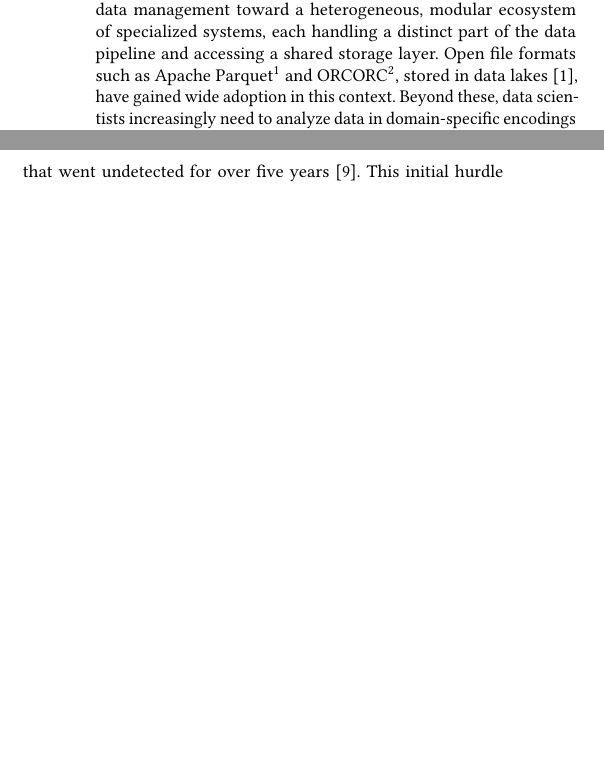
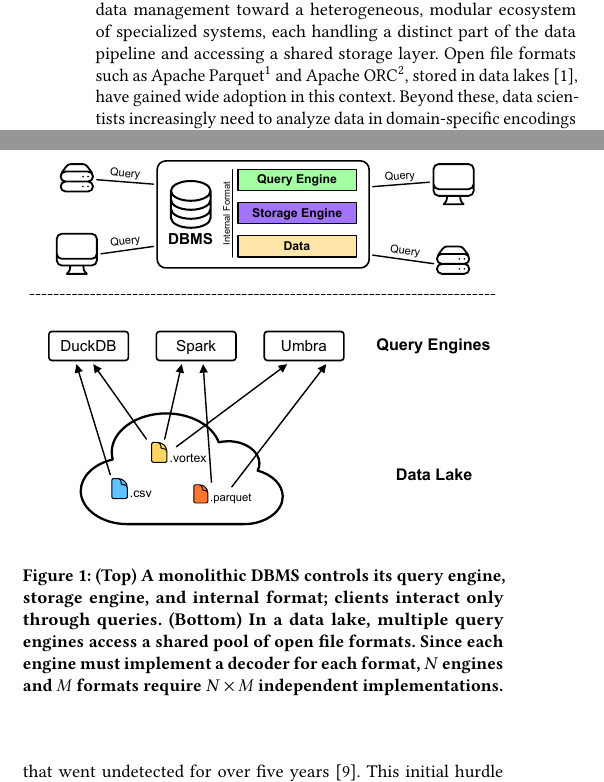
Before and after one commit to liamsanft/proseminar-datenbanken-paper, a LaTeX paper (main.tex, which reads sections/introduction.tex): two parts of the columns of page 1 of 3, joined at a grey line, cut so that both start at the same text, the shorter picture padded with empty space. Compiled offline with pdfLaTeX.

Commit message:
added nxm figure

```diff
--- a/sections/introduction.tex
+++ b/sections/introduction.tex
@@ -1,7 +1,14 @@
 \section{Introduction}
+
+\begin{figure}
+    \includegraphics[width=\columnwidth]{media/evolution_nxm.pdf}
+    \caption{(Top) A monolithic DBMS controls its query engine, storage engine, and internal format; clients interact only through queries. (Bottom) In a data lake, multiple query engines access a shared pool of open file formats. Since each engine must implement a decoder for each format, $N$ engines and $M$ formats require $N \times M$ independent implementations.}
+    \label{fig:nxm-problem}
+\end{figure}
+
 For decades, database systems operated as tightly coupled units in which storage format, processing logic, and data access were controlled by a single system. External systems submitted queries and received results, while everything in between remained internal concerns. With full control over the physical layout, systems could optimize both storage and processing of data freely within their own boundaries. As long as data resided within a single system, this model was sufficient~\cite{silberschatzDatabaseSystemConcepts2020}.
 
-However, the volume and variety of data collected has grown drastically. Data arrives continuously from a growing number of sources, in formats tailored to their respective domains rather than to any particular database system. As a result, the database landscape has evolved from a single system controlling all aspects of data management toward a heterogeneous, modular ecosystem of specialized systems, each handling a distinct part of the data pipeline and accessing a shared storage layer. Open file formats such as Apache Parquet\footnote{Apache Parquet, \url{https://parquet.apache.org} (accessed: May 22, 2026)} and ORCORC\footnote{Apache ORC, \url{https://orc.apache.org/} (accessed: May 22, 2026)}, stored in data lakes~\cite{armbrustLakehouseNewGeneration2021}, have gained wide adoption in this context. Beyond these, data scientists increasingly need to analyze data in domain-specific encodings from fields such as high-energy physics and bioinformatics~\cite{gienieczkoAnyBloxFrameworkSelfDecoding2025}.
+However, the volume and variety of data collected has grown drastically. Data arrives continuously from a growing number of sources, in formats tailored to their respective domains rather than to any particular database system. As a result, the database landscape has evolved from a single system controlling all aspects of data management toward a heterogeneous, modular ecosystem of specialized systems, each handling a distinct part of the data pipeline and accessing a shared storage layer. Open file formats such as Apache Parquet\footnote{Apache Parquet, \url{https://parquet.apache.org} (accessed: May 22, 2026)} and Apache ORC\footnote{Apache ORC, \url{https://orc.apache.org/} (accessed: May 22, 2026)}, stored in data lakes~\cite{armbrustLakehouseNewGeneration2021}, have gained wide adoption in this context. Beyond these, data scientists increasingly need to analyze data in domain-specific encodings from fields such as high-energy physics and bioinformatics~\cite{gienieczkoAnyBloxFrameworkSelfDecoding2025}.
 
 Independently, research in data compression and encoding continues to produce formats that outperform established standards in storage efficiency and query throughput. These advances rarely reach production systems, however, because each system must independently implement support for every format it wishes to read~\cite{gienieczkoAnyBloxFrameworkSelfDecoding2025}.
 
```
Also changed, not shown: main.pdf, media/evolution_nxm.pdf (added).
